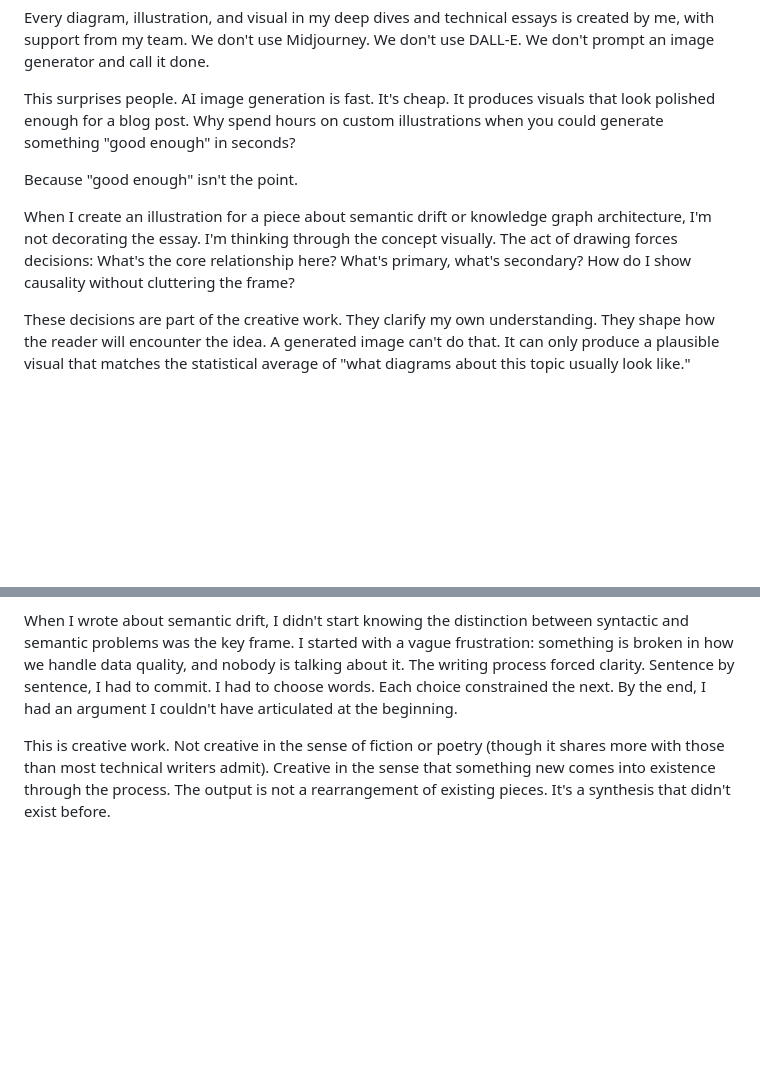
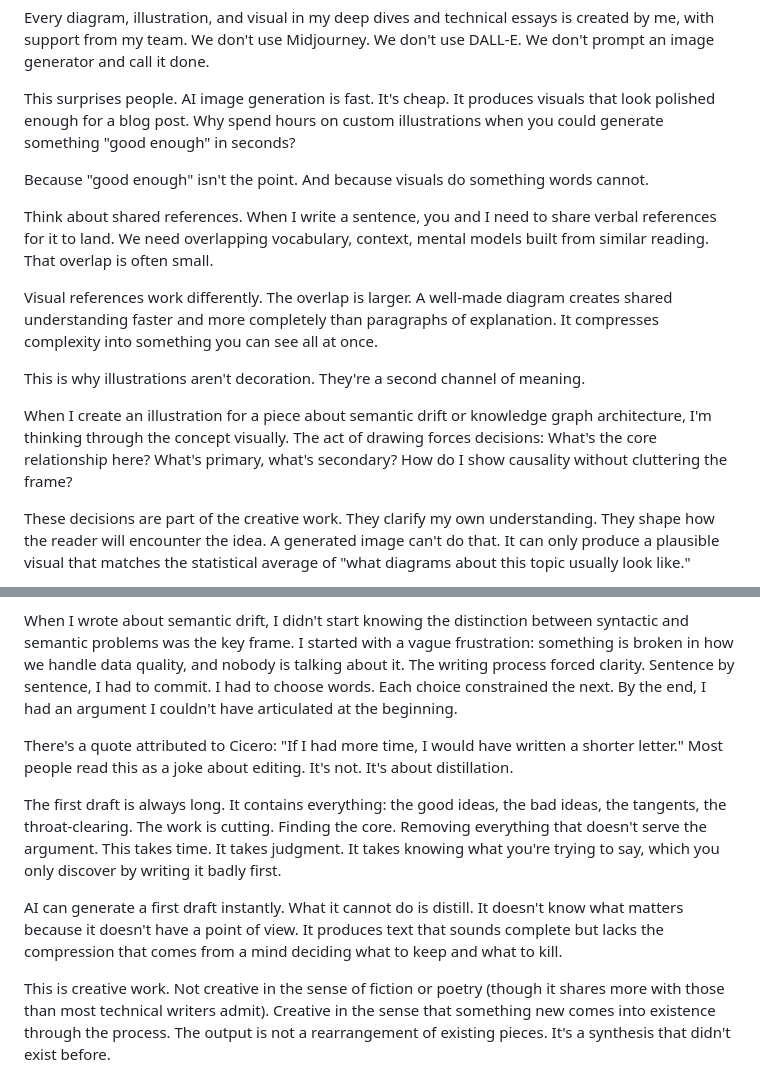
Before and after one commit to mr-ouss/kasseh.com, a Markdown page: posts/why-i-dont-use-ai-to-write/post.md, 2 parts joined by grey strips. GitHub-like rendering; blank space fills up the shorter version.

Commit message:
Update Why I Don't Use AI to Write

```diff
--- a/posts/why-i-dont-use-ai-to-write/post.md
+++ b/posts/why-i-dont-use-ai-to-write/post.md
@@ -26,9 +26,15 @@ Every diagram, illustration, and visual in my deep dives and technical essays is
 
 This surprises people. AI image generation is fast. It's cheap. It produces visuals that look polished enough for a blog post. Why spend hours on custom illustrations when you could generate something "good enough" in seconds?
 
-Because "good enough" isn't the point.
+Because "good enough" isn't the point. And because visuals do something words cannot.
 
-When I create an illustration for a piece about semantic drift or knowledge graph architecture, I'm not decorating the essay. I'm thinking through the concept visually. The act of drawing forces decisions: What's the core relationship here? What's primary, what's secondary? How do I show causality without cluttering the frame?
+Think about shared references. When I write a sentence, you and I need to share verbal references for it to land. We need overlapping vocabulary, context, mental models built from similar reading. That overlap is often small.
+
+Visual references work differently. The overlap is larger. A well-made diagram creates shared understanding faster and more completely than paragraphs of explanation. It compresses complexity into something you can see all at once.
+
+This is why illustrations aren't decoration. They're a second channel of meaning.
+
+When I create an illustration for a piece about semantic drift or knowledge graph architecture, I'm thinking through the concept visually. The act of drawing forces decisions: What's the core relationship here? What's primary, what's secondary? How do I show causality without cluttering the frame?
 
 These decisions are part of the creative work. They clarify my own understanding. They shape how the reader will encounter the idea. A generated image can't do that. It can only produce a plausible visual that matches the statistical average of "what diagrams about this topic usually look like."
 
@@ -67,6 +73,12 @@ That's not how it works. At least not for me.
 Writing is thinking. The essay doesn't exist before I write it. I don't have a fully formed argument that I then transcribe. I have intuitions, fragments, half-formed contrarian takes. The act of writing is the act of discovering what I actually believe.
 
 When I wrote about semantic drift, I didn't start knowing the distinction between syntactic and semantic problems was the key frame. I started with a vague frustration: something is broken in how we handle data quality, and nobody is talking about it. The writing process forced clarity. Sentence by sentence, I had to commit. I had to choose words. Each choice constrained the next. By the end, I had an argument I couldn't have articulated at the beginning.
+
+There's a quote attributed to Cicero: "If I had more time, I would have written a shorter letter." Most people read this as a joke about editing. It's not. It's about distillation.
+
+The first draft is always long. It contains everything: the good ideas, the bad ideas, the tangents, the throat-clearing. The work is cutting. Finding the core. Removing everything that doesn't serve the argument. This takes time. It takes judgment. It takes knowing what you're trying to say, which you only discover by writing it badly first.
+
+AI can generate a first draft instantly. What it cannot do is distill. It doesn't know what matters because it doesn't have a point of view. It produces text that sounds complete but lacks the compression that comes from a mind deciding what to keep and what to kill.
 
 This is creative work. Not creative in the sense of fiction or poetry (though it shares more with those than most technical writers admit). Creative in the sense that something new comes into existence through the process. The output is not a rearrangement of existing pieces. It's a synthesis that didn't exist before.
 
```
